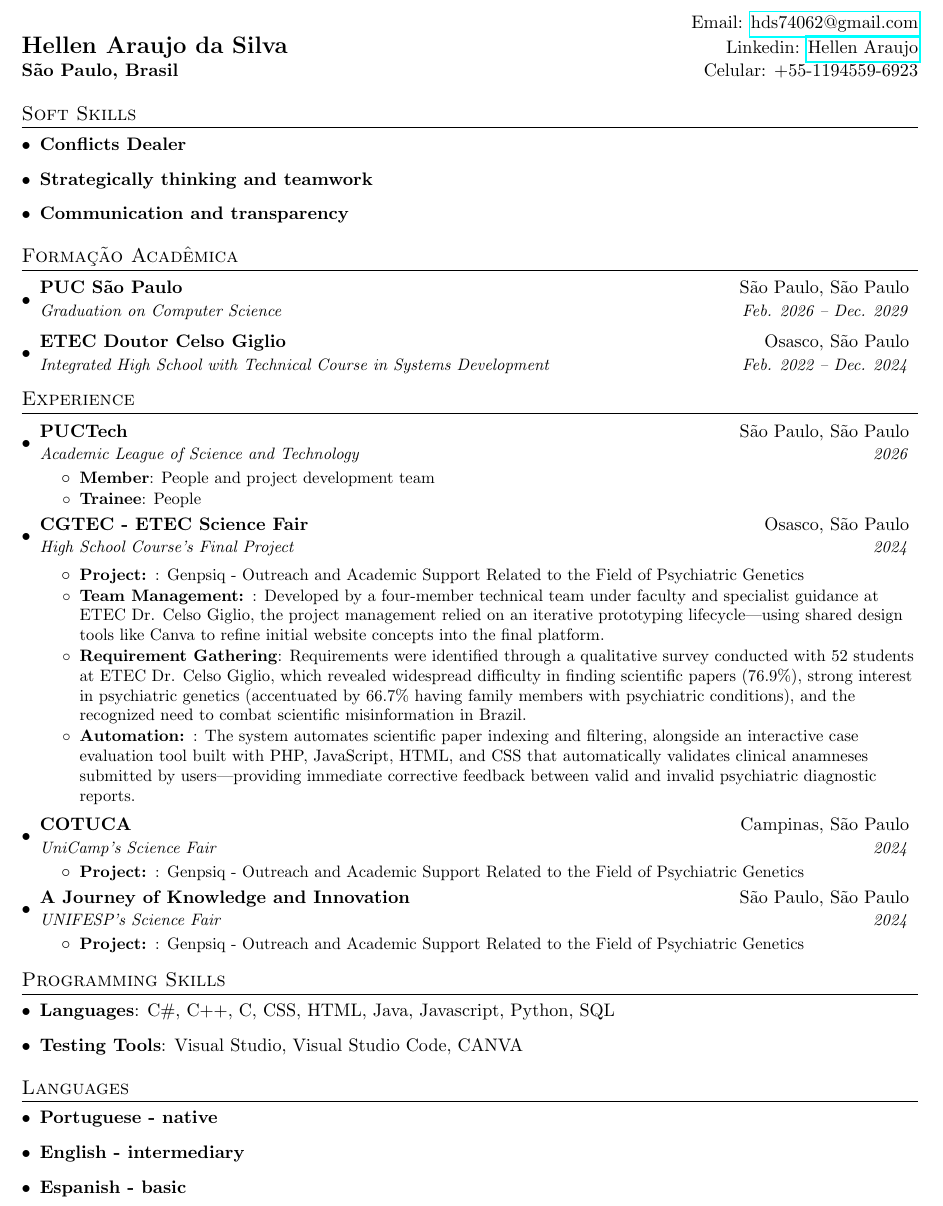
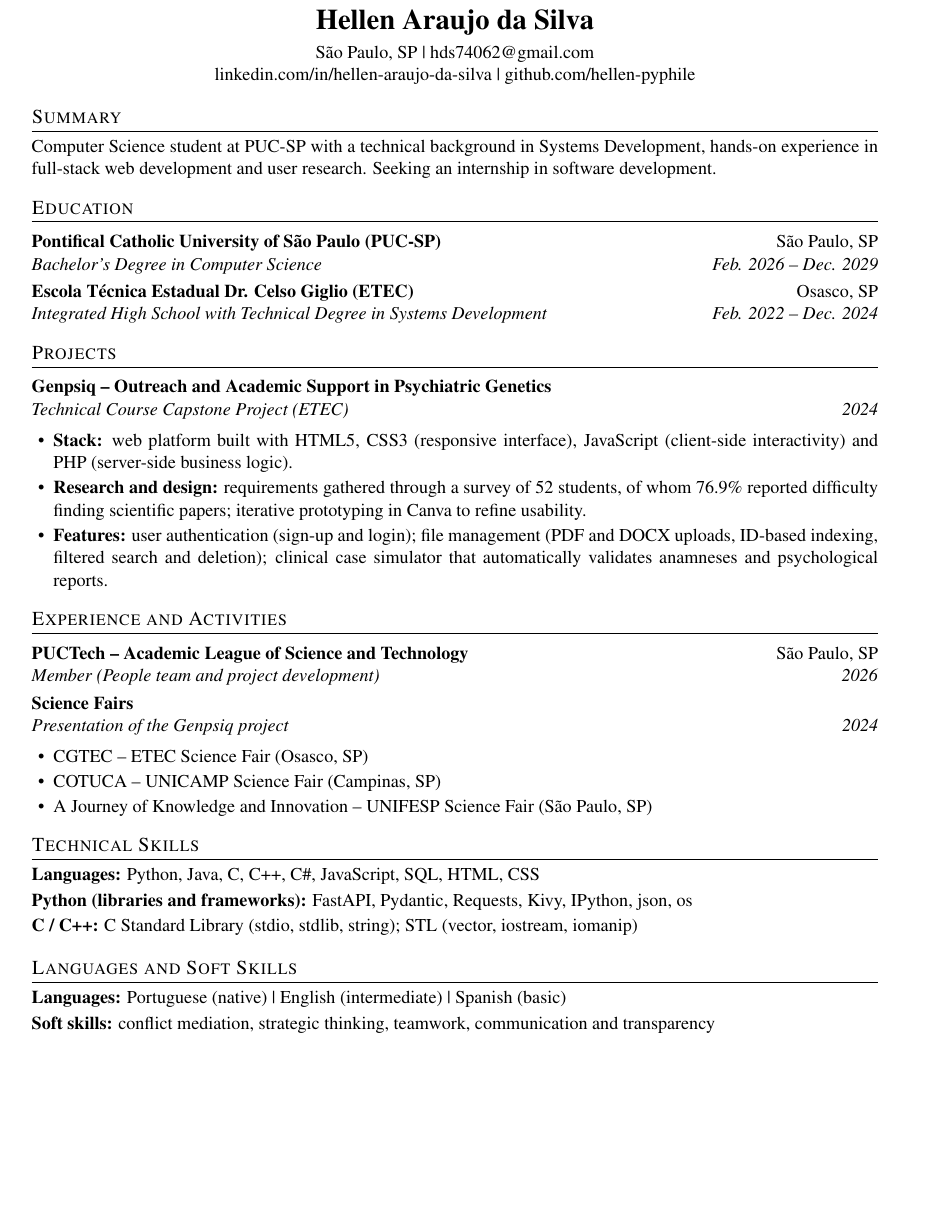
Before and after one commit to hellen-pyphile/Curriculum-in-Latex, a LaTeX CV (english-ver/resume_en.tex): part of the page, cut at the place of the change, the shorter picture padded with empty space. Compiled offline with pdfLaTeX.

Commit message:
feat: implement new version on english version

```diff
--- a/english-ver/resume_en.tex
+++ b/english-ver/resume_en.tex
@@ -72,87 +42,61 @@
-\begin{tabular*}{\textwidth}{l@{\extracolsep{\fill}}r}
-  \textbf{{}} &Email: \href{mailto:hds74062@gmail.com}{hds74062@gmail.com}\\
-  \end{tabular*}
-  \begin{tabular*}{\textwidth}{l@{\extracolsep{\fill}}r}
-  \textbf{{\Large Hellen Araujo da Silva}} &Linkedin: \href{https://www.linkedin.com/in/hellen-araujo-da-silva-550b86322/}{Hellen Araujo}\\
-  \textbf{São Paulo, Brasil} & Celular: +55-1194559-6923\\
-\end{tabular*}
+% ---------- Header ----------
+\begin{center}
+  {\LARGE\bfseries Hellen Araujo da Silva}\\[4pt]
+  São Paulo, SP \textbar{} \href{mailto:hds74062@gmail.com}{hds74062@gmail.com} \\
+  \href{https://www.linkedin.com/in/hellen-araujo-da-silva-550b86322/}{linkedin.com/in/hellen-araujo-da-silva}
+  \textbar{} \href{https://github.com/hellen-pyphile}{github.com/hellen-pyphile}
+\end{center}
 
-\section{Soft Skills}
-\resumeSubHeadingListStart
-    \item{\textbf{Conflicts Dealer}}
-    \item{\textbf{Strategically thinking and teamwork}}
-    \item{\textbf{Communication and transparency}}
-\resumeSubHeadingListEnd
+% ---------- Summary ----------
+\section{Summary}
+Computer Science student at PUC-SP with a technical background in Systems Development,
+hands-on experience in full-stack web development and user research.
+Seeking an internship in software development.
 
-%-----------EDUCATION-----------------
-\section{Formação Acadêmica}
-  \resumeSubHeadingListStart
-    \resumeSubheading
-    {PUC São Paulo}{São Paulo, São Paulo}
-      {Graduation on Computer Science}{Feb. 2026 -- Dec. 2029}
-    \resumeSubheading
-      {ETEC Doutor Celso Giglio}{Osasco, São Paulo}
-      {Integrated High School with Technical Course in Systems Development}{Feb. 2022 -- Dec. 2024}
-  \resumeSubHeadingListEnd
+% ---------- Education ----------
+\section{Education}
+\entry{Pontifical Catholic University of São Paulo (PUC-SP)}{São Paulo, SP}
+  {Bachelor's Degree in Computer Science}{Feb. 2026 -- Dec. 2029}
+\entry{Escola Técnica Estadual Dr. Celso Giglio (ETEC)}{Osasco, SP}
+  {Integrated High School with Technical Degree in Systems Development}{Feb. 2022 -- Dec. 2024}
 
-%-----------EXPERIENCE-----------------
-\section{Experience}
-  \resumeSubHeadingListStart
+% ---------- Projects ----------
+\section{Projects}
+\entry{Genpsiq -- Outreach and Academic Support in Psychiatric Genetics}{}
+  {Technical Course Capstone Project (ETEC)}{2024}
+\begin{itemize}
+  \item \textbf{Stack:} web platform built with HTML5, CSS3 (responsive interface),
+        JavaScript (client-side interactivity) and PHP (server-side business logic).
+  \item \textbf{Research and design:} requirements gathered through a survey of
+        52 students, of whom 76.9\% reported difficulty finding scientific
+        papers; iterative prototyping in Canva to refine usability.
+  \item \textbf{Features:} user authentication (sign-up and login); file management
+        (PDF and DOCX uploads, ID-based indexing, filtered search and deletion);
+        clinical case simulator that automatically validates anamneses and
+        psychological reports.
+\end{itemize}
 
-  \resumeSubheading
-      {PUCTech}{São Paulo, São Paulo}
-      {Academic League of Science and Technology}{2026}
-      \resumeItemListStart
-       \resumeItem{Member}
-          {People and project development team}
-        \resumeItem{Trainee}
-          {People}
-      \resumeItemListEnd
+% ---------- Experience / Activities ----------
+\section{Experience and Activities}
+\entry{PUCTech -- Academic League of Science and Technology}{São Paulo, SP}
+  {Member (People team and project development)}{2026}
 
-    \resumeSubheading
-      {CGTEC - ETEC Science Fair}{Osasco, São Paulo}
-      {High School Course's Final Project}{2024}
+\entry{Science Fairs}{}{Presentation of the Genpsiq project}{2024}
+\begin{itemize}
+  \item CGTEC -- ETEC Science Fair (Osasco, SP)
+  \item COTUCA -- UNICAMP Science Fair (Campinas, SP)
+  \item A Journey of Knowledge and Innovation -- UNIFESP Science Fair (São Paulo, SP)
+\end{itemize}
 
-      \resumeItemListStart
-      \resumeItem{Project: }
-          {Genpsiq - Outreach and Academic Support Related to the Field of Psychiatric Genetics}
-          \resumeItem{Team Management: }
-          {Developed by a four-member technical team under faculty and specialist guidance at ETEC Dr. Celso Giglio, the project management relied on an iterative prototyping lifecycle—using shared design tools like Canva to refine initial website concepts into the final platform.}
-        \resumeItem{Requirement Gathering}
-          {Requirements were identified through a qualitative survey conducted with 52 students at ETEC Dr. Celso Giglio, which revealed widespread difficulty in finding scientific papers (76.9\%), strong interest in psychiatric genetics (accentuated by 66.7\% having family members with psychiatric conditions), and the recognized need to combat scientific misinformation in Brazil.}
-        \resumeItem{Automation: }
-          {The system automates scientific paper indexing and filtering, alongside an interactive case evaluation tool built with PHP, JavaScript, HTML, and CSS that automatically validates clinical anamneses submitted by users—providing immediate corrective feedback between valid and invalid psychiatric diagnostic reports.}
-      \resumeItemListEnd
+% ---------- Technical skills ----------
+\section{Technical Skills}
+\skill{Languages}{Python, Java, C, C++, C\#, JavaScript, SQL, HTML, CSS}
+\skill{Python (libraries and frameworks)}{FastAPI, Pydantic, Requests, Kivy, IPython, json, os}
+\skill{C / C++}{C Standard Library (stdio, stdlib, string); STL (vector, iostream, iomanip)}
 
-    \resumeSubheading
-      {COTUCA}{Campinas, São Paulo}
-      {UniCamp's Science Fair}{2024}
-      \resumeItemListStart
-       \resumeItem{Project: }
-          {Genpsiq - Outreach and Academic Support Related to the Field of Psychiatric Genetics}
-      \resumeItemListEnd
-    \resumeSubheading
-      {A Journey of Knowledge and Innovation}{São Paulo, São Paulo}
-      {UNIFESP's Science Fair}{2024}
-      \resumeItemListStart
-        \resumeItem{Project: }
-          {Genpsiq - Outreach and Academic Support Related to the Field of Psychiatric Genetics}
-      \resumeItemListEnd
-
-  \resumeSubHeadingListEnd
-
-%--------PROGRAMMING SKILLS------------
-\section{Programming Skills}
- \resumeSubHeadingListStart
-   \item{\textbf{Languages}{: C\#, C++, C, CSS, HTML, Java, Javascript, Python, SQL}}
-     \item{\textbf{Testing Tools}{: Visual Studio, Visual Studio Code, CANVA}}
- \resumeSubHeadingListEnd
-
- \section{Languages}
- \resumeSubHeadingListStart
-    \item{\textbf{Portuguese - native}}
-    \item{\textbf{English - intermediary}}
-    \item{\textbf{Espanish - basic}}
-\resumeSubHeadingListEnd
+% ---------- Languages and soft skills ----------
+\section{Languages and Soft Skills}
+\skill{Languages}{Portuguese (native) \textbar{} English (intermediate) \textbar{} Spanish (basic)}
+\skill{Soft skills}{conflict mediation, strategic thinking, teamwork, communication and transparency}
 
 \end{document}
```
Also changed, not shown: english-ver/resume_en.pdf, english-ver/resume_en.tex (80 more changed lines).
